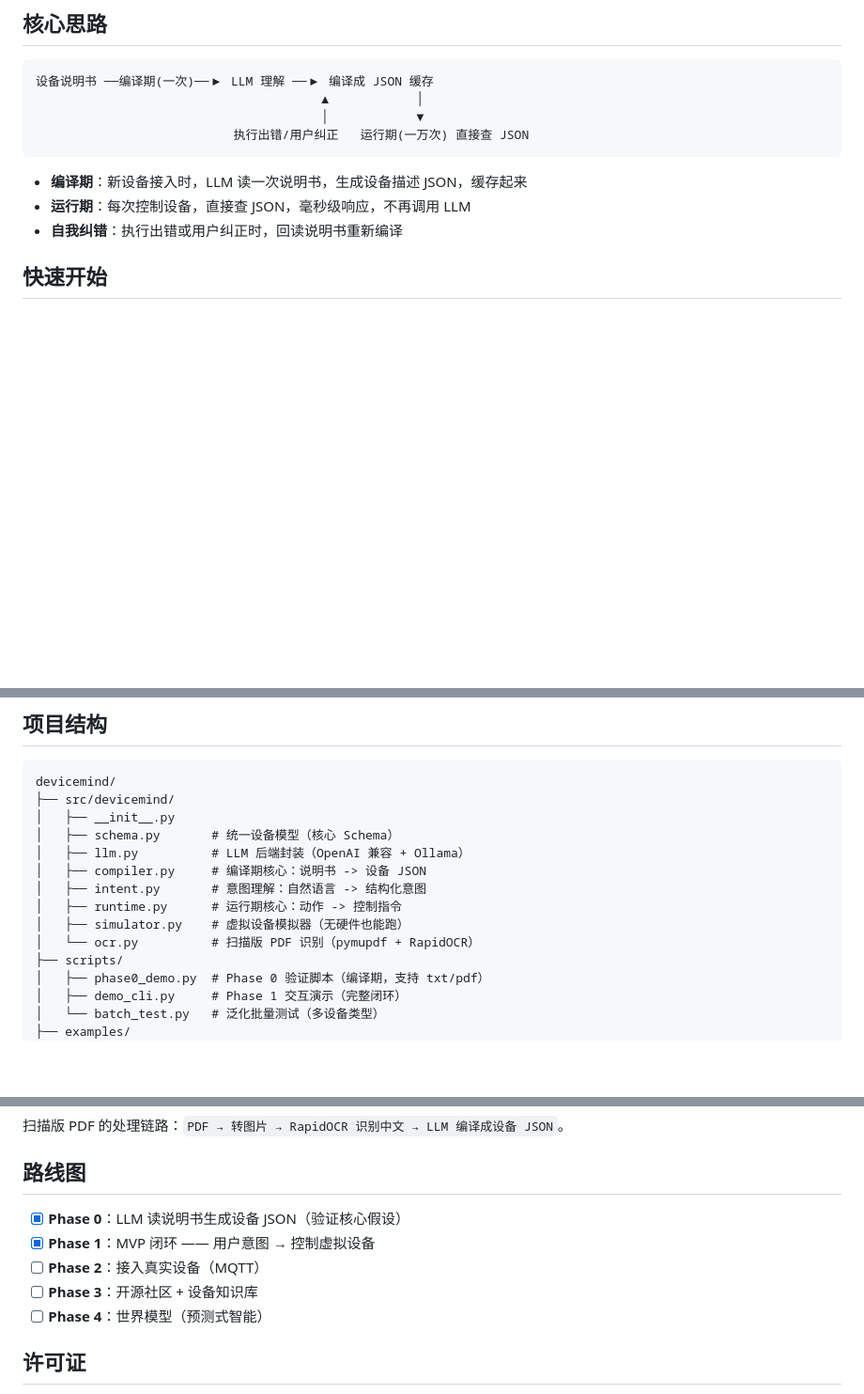
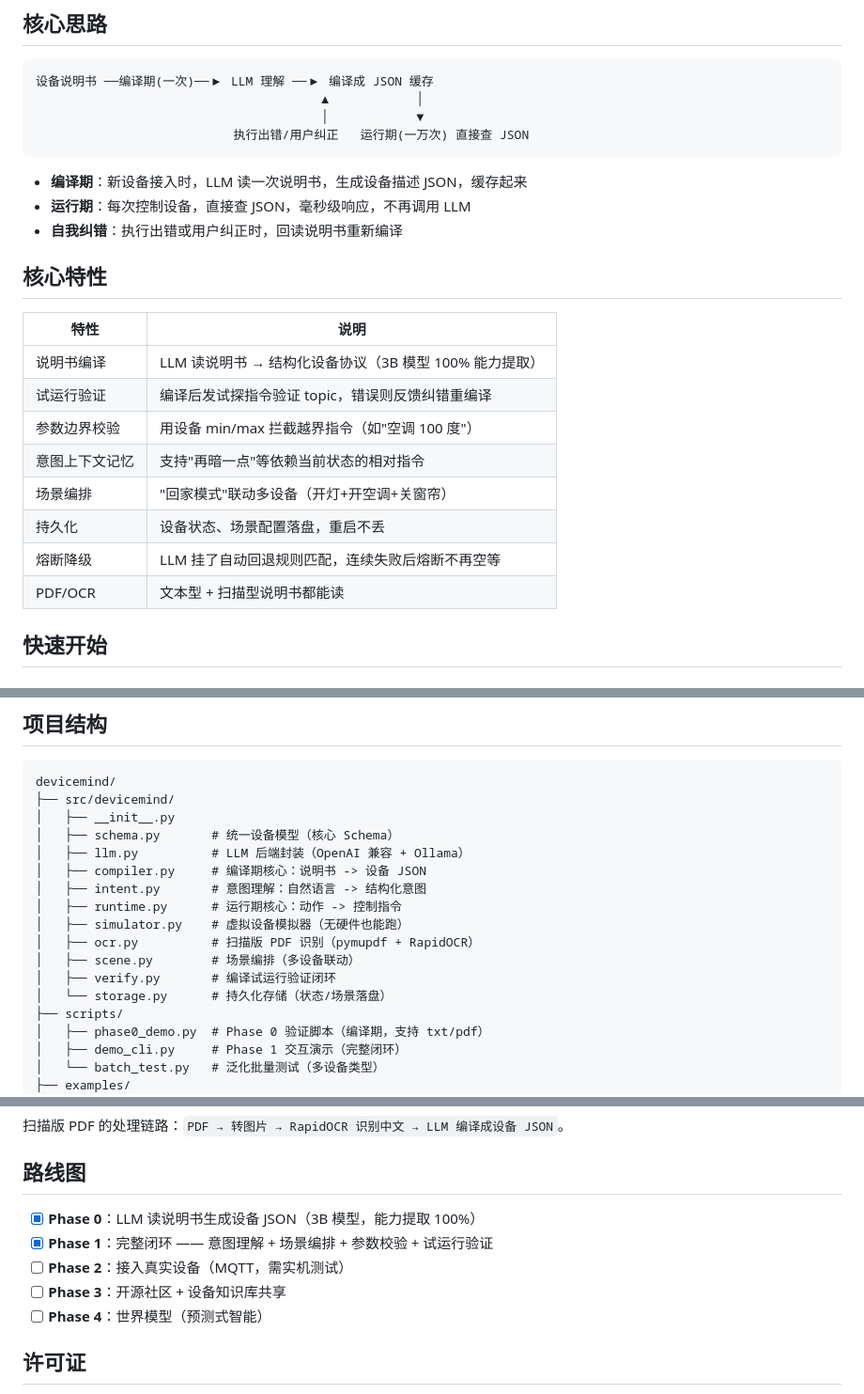
Before and after one commit to jiapandad/devicemind, a Markdown page: README.md, 3 parts joined by grey strips. Shown at 94% size. GitHub-like rendering; blank space fills up the shorter version.

```diff
--- a/README.md
+++ b/README.md
@@ -30,6 +30,19 @@ DeviceMind 的思路是：**让 AI 自己读说明书、自己理解设备、自
 - **编译期**：新设备接入时，LLM 读一次说明书，生成设备描述 JSON，缓存起来
 - **运行期**：每次控制设备，直接查 JSON，毫秒级响应，不再调用 LLM
 - **自我纠错**：执行出错或用户纠正时，回读说明书重新编译
+
+## 核心特性
+
+| 特性 | 说明 |
+|------|------|
+| 说明书编译 | LLM 读说明书 → 结构化设备协议（3B 模型 100% 能力提取） |
+| 试运行验证 | 编译后发试探指令验证 topic，错误则反馈纠错重编译 |
+| 参数边界校验 | 用设备 min/max 拦截越界指令（如"空调 100 度"） |
+| 意图上下文记忆 | 支持"再暗一点"等依赖当前状态的相对指令 |
+| 场景编排 | "回家模式"联动多设备（开灯+开空调+关窗帘） |
+| 持久化 | 设备状态、场景配置落盘，重启不丢 |
+| 熔断降级 | LLM 挂了自动回退规则匹配，连续失败后熔断不再空等 |
+| PDF/OCR | 文本型 + 扫描型说明书都能读 |
 
 ## 快速开始
 
@@ -122,7 +135,10 @@ devicemind/
 │   ├── intent.py       # 意图理解：自然语言 -> 结构化意图
 │   ├── runtime.py      # 运行期核心：动作 -> 控制指令
 │   ├── simulator.py    # 虚拟设备模拟器（无硬件也能跑）
-│   └── ocr.py          # 扫描版 PDF 识别（pymupdf + RapidOCR）
+│   ├── ocr.py          # 扫描版 PDF 识别（pymupdf + RapidOCR）
+│   ├── scene.py        # 场景编排（多设备联动）
+│   ├── verify.py       # 编译试运行验证闭环
+│   └── storage.py      # 持久化存储（状态/场景落盘）
 ├── scripts/
 │   ├── phase0_demo.py  # Phase 0 验证脚本（编译期，支持 txt/pdf）
 │   ├── demo_cli.py     # Phase 1 交互演示（完整闭环）
@@ -144,10 +160,10 @@ devicemind/
 
 ## 路线图
 
-- [x] **Phase 0**：LLM 读说明书生成设备 JSON（验证核心假设）
-- [x] **Phase 1**：MVP 闭环 —— 用户意图 → 控制虚拟设备
-- [ ] **Phase 2**：接入真实设备（MQTT）
-- [ ] **Phase 3**：开源社区 + 设备知识库
+- [x] **Phase 0**：LLM 读说明书生成设备 JSON（3B 模型，能力提取 100%）
+- [x] **Phase 1**：完整闭环 —— 意图理解 + 场景编排 + 参数校验 + 试运行验证
+- [ ] **Phase 2**：接入真实设备（MQTT，需实机测试）
+- [ ] **Phase 3**：开源社区 + 设备知识库共享
 - [ ] **Phase 4**：世界模型（预测式智能）
 
 ## 许可证
```
